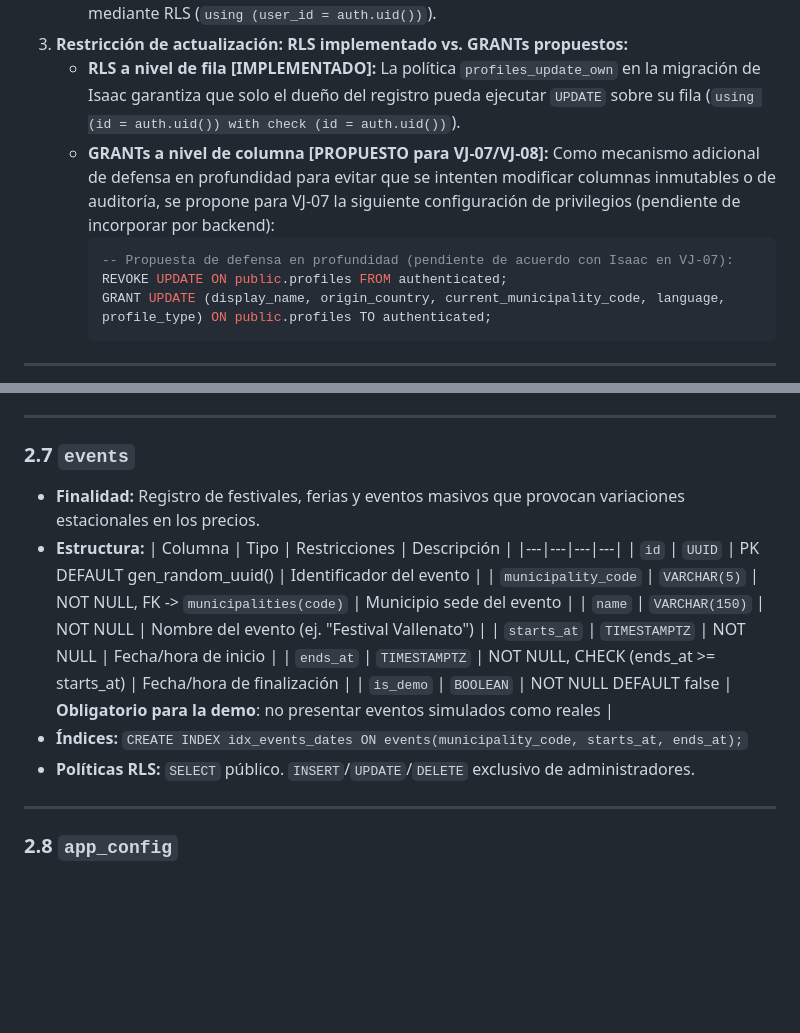
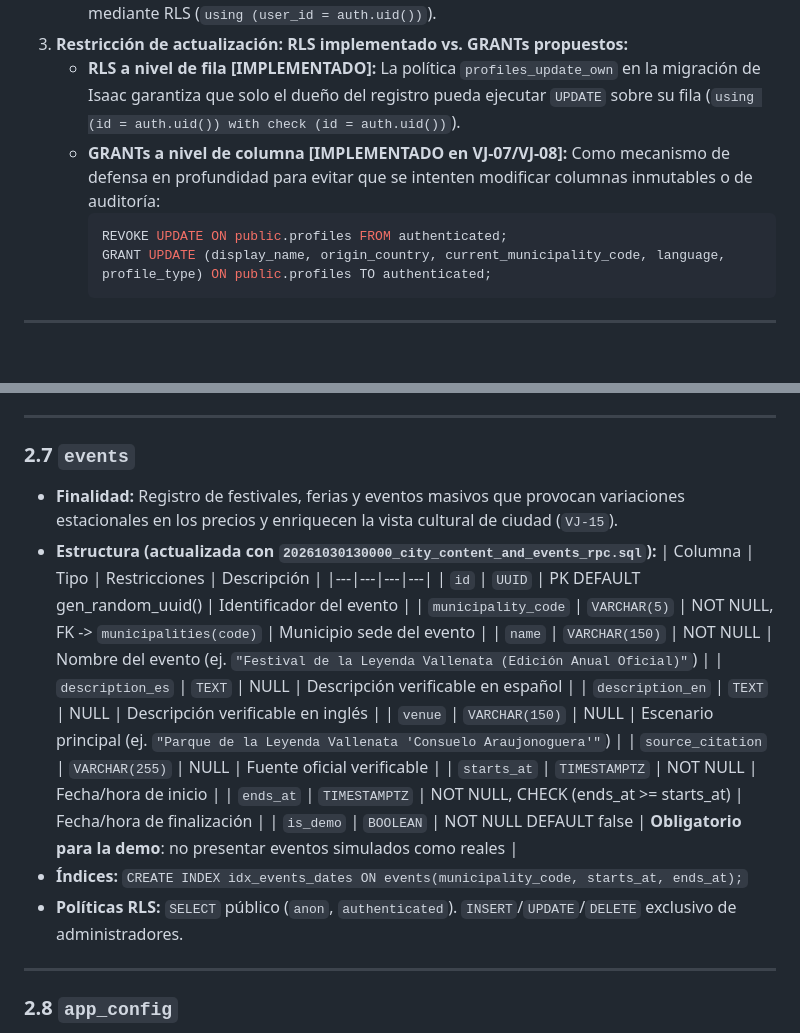
Before and after one commit to j4gg-0531/via-justa, a Markdown page: docs/contrato-datos-v1.md, 2 parts joined by grey strips. Rendered like a GitHub page; blank space fills up the shorter version.

````diff
--- a/docs/contrato-datos-v1.md
+++ b/docs/contrato-datos-v1.md
@@ -71,9 +71,8 @@ ALTER TABLE public.admin_users ENABLE ROW LEVEL SECURITY; -- Sin políticas para
    - **Decisión arquitectónica:** En el MVP, los aportes a la base de precios son datos agregados para cálculo estadístico (mediana) y no requieren mostrar la identidad del autor a terceros. Por tanto, el nombre del autor permanece **estrictamente privado** y la función queda **[POSPUESTA / FUERA DE MVP]**. Cada usuario únicamente consulta sus propios aportes mediante RLS (`using (user_id = auth.uid())`).
 3. **Restricción de actualización: RLS implementado vs. GRANTs propuestos:**
    - **RLS a nivel de fila [IMPLEMENTADO]:** La política `profiles_update_own` en la migración de Isaac garantiza que solo el dueño del registro pueda ejecutar `UPDATE` sobre su fila (`using (id = auth.uid()) with check (id = auth.uid())`).
-   - **GRANTs a nivel de columna [PROPUESTO para VJ-07/VJ-08]:** Como mecanismo adicional de defensa en profundidad para evitar que se intenten modificar columnas inmutables o de auditoría, se propone para VJ-07 la siguiente configuración de privilegios (pendiente de incorporar por backend):
+   - **GRANTs a nivel de columna [IMPLEMENTADO en VJ-07/VJ-08]:** Como mecanismo de defensa en profundidad para evitar que se intenten modificar columnas inmutables o de auditoría:
      ```sql
-     -- Propuesta de defensa en profundidad (pendiente de acuerdo con Isaac en VJ-07):
      REVOKE UPDATE ON public.profiles FROM authenticated;
      GRANT UPDATE (display_name, origin_country, current_municipality_code, language, profile_type) ON public.profiles TO authenticated;
      ```
@@ -218,18 +217,22 @@ ALTER TABLE public.admin_users ENABLE ROW LEVEL SECURITY; -- Sin políticas para
 ---
 
 ### 2.7 `events`
-- **Finalidad:** Registro de festivales, ferias y eventos masivos que provocan variaciones estacionales en los precios.
-- **Estructura:**
+- **Finalidad:** Registro de festivales, ferias y eventos masivos que provocan variaciones estacionales en los precios y enriquecen la vista cultural de ciudad (`VJ-15`).
+- **Estructura (actualizada con `20261030130000_city_content_and_events_rpc.sql`):**
   | Columna | Tipo | Restricciones | Descripción |
   |---|---|---|---|
   | `id` | `UUID` | PK DEFAULT gen_random_uuid() | Identificador del evento |
   | `municipality_code` | `VARCHAR(5)` | NOT NULL, FK -> `municipalities(code)` | Municipio sede del evento |
-  | `name` | `VARCHAR(150)` | NOT NULL | Nombre del evento (ej. "Festival Vallenato") |
+  | `name` | `VARCHAR(150)` | NOT NULL | Nombre del evento (ej. `"Festival de la Leyenda Vallenata (Edición Anual Oficial)"`) |
+  | `description_es` | `TEXT` | NULL | Descripción verificable en español |
+  | `description_en` | `TEXT` | NULL | Descripción verificable en inglés |
+  | `venue` | `VARCHAR(150)` | NULL | Escenario principal (ej. `"Parque de la Leyenda Vallenata 'Consuelo Araujonoguera'"`) |
+  | `source_citation` | `VARCHAR(255)` | NULL | Fuente oficial verificable |
   | `starts_at` | `TIMESTAMPTZ` | NOT NULL | Fecha/hora de inicio |
   | `ends_at` | `TIMESTAMPTZ` | NOT NULL, CHECK (ends_at >= starts_at) | Fecha/hora de finalización |
   | `is_demo` | `BOOLEAN` | NOT NULL DEFAULT false | **Obligatorio para la demo**: no presentar eventos simulados como reales |
 - **Índices:** `CREATE INDEX idx_events_dates ON events(municipality_code, starts_at, ends_at);`
-- **Políticas RLS:** `SELECT` público. `INSERT`/`UPDATE`/`DELETE` exclusivo de administradores.
+- **Políticas RLS:** `SELECT` público (`anon`, `authenticated`). `INSERT`/`UPDATE`/`DELETE` exclusivo de administradores.
 
 ---
 
````
Also changed, not shown: other parts of docs/contrato-datos-v1.md (+28 -14 lines), docs/fuentes-y-licencias.md (+16 -5 lines).
